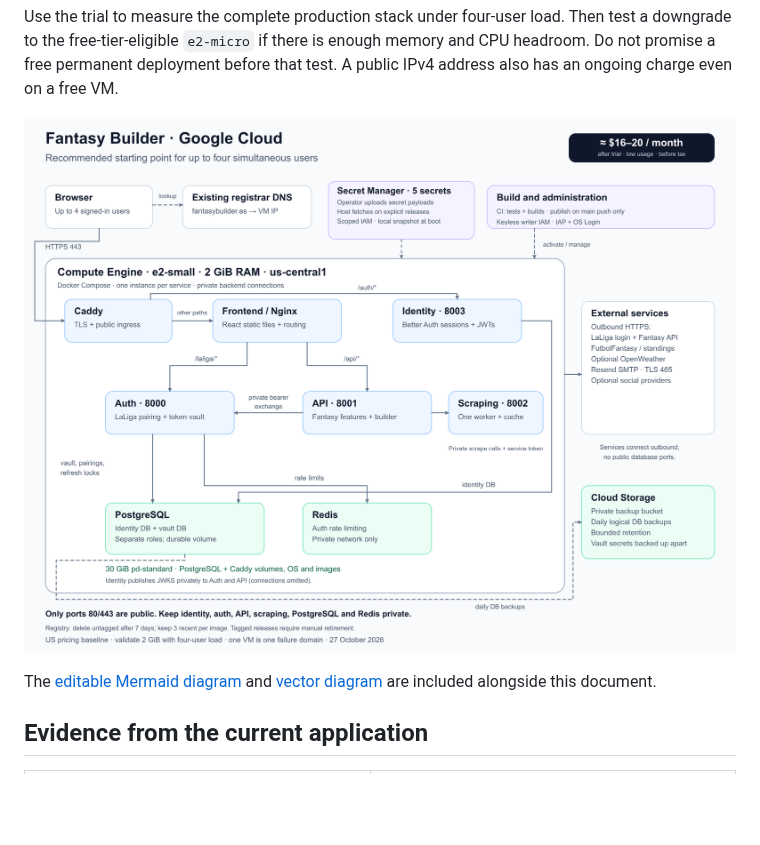
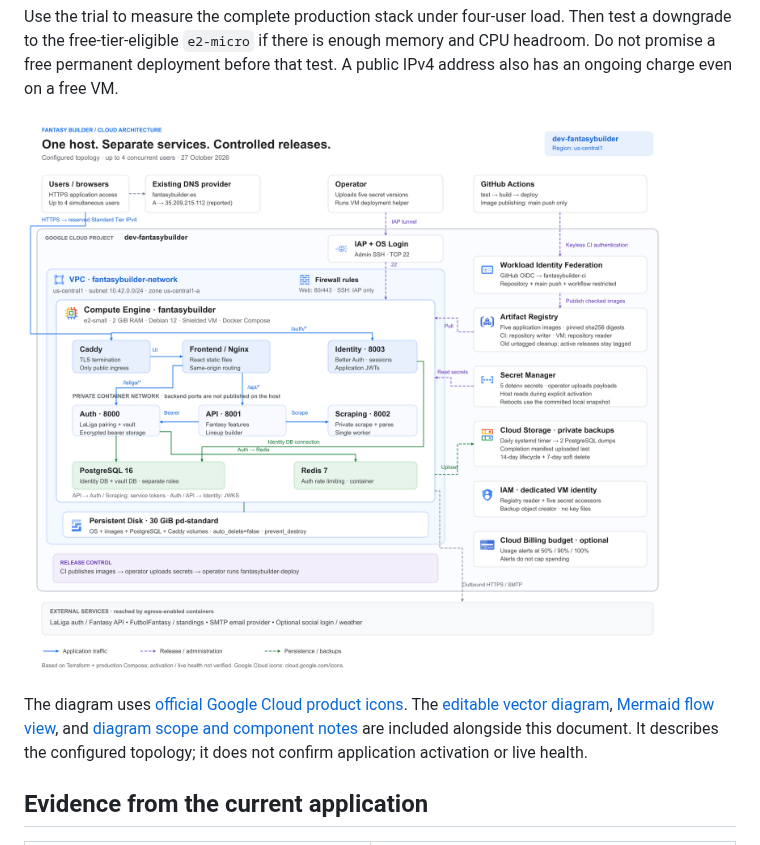
Before and after one commit to andreshere00/LaLiga-Fantasy-Builder, a Markdown page: docs/deployment/google-cloud-cost-architecture.md, the part around one of its changes. Drawn GitHub-style; pictures changed too: docs/deployment/google-cloud-architecture.png; blank space fills up the shorter version.

Commit message:
docs: update architecture diagrams

```diff
--- a/docs/deployment/google-cloud-cost-architecture.md
+++ b/docs/deployment/google-cloud-cost-architecture.md
@@ -32,6 +32,10 @@ test. A public IPv4 address also has an ongoing charge even on a free VM.
 
-The [editable Mermaid diagram](google-cloud-architecture.mmd) and
-[vector diagram](google-cloud-architecture.svg) are included alongside this document.
+The diagram uses [official Google Cloud product icons](https://cloud.google.com/icons).
+The [editable vector diagram](google-cloud-architecture.svg),
+[Mermaid flow view](google-cloud-architecture.mmd), and
+[diagram scope and component notes](google-cloud-architecture.md) are included
+alongside this document. It describes the configured topology; it does not confirm
+application activation or live health.
 
 ## Evidence from the current application
 
```
Also changed, not shown: other parts of docs/deployment/google-cloud-cost-architecture.md (+1 -1 lines), ARCHITECTURE.md (+3 -0 lines), docs/deployment/google-cloud-architecture.md (added, +75 -0 lines), 2 other files.
